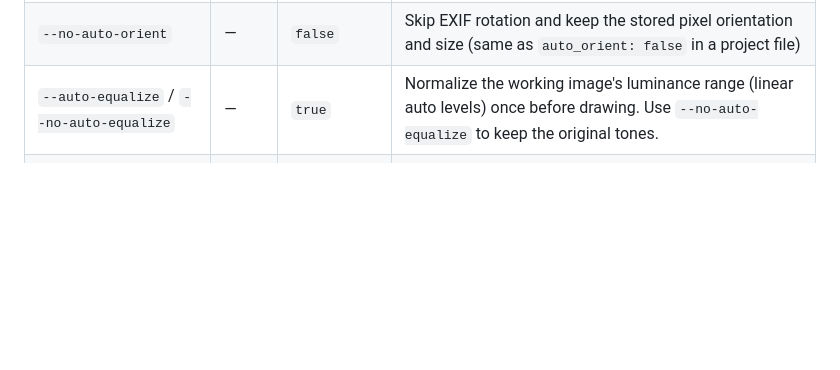
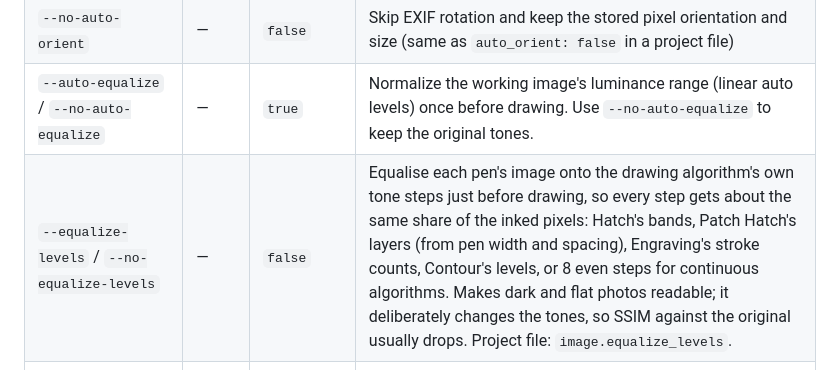
Before and after one commit to sermelo/penpath, a Markdown page: docs/CLI.md, the part around the change. Rendered like a GitHub page; blank space fills up the shorter version.

```diff
--- a/docs/CLI.md
+++ b/docs/CLI.md
@@ -50,6 +50,7 @@ penpath convert [OPTIONS] INPUT_PATH [OUTPUT_PATH]
 | `--filter NAME` | `-f` | — | Apply filter (repeatable: `-f grayscale -f threshold`). See **Filters** below. |
 | `--no-auto-orient` | — | `false` | Skip EXIF rotation and keep the stored pixel orientation and size (same as `auto_orient: false` in a project file) |
 | `--auto-equalize` / `--no-auto-equalize` | — | `true` | Normalize the working image's luminance range (linear auto levels) once before drawing. Use `--no-auto-equalize` to keep the original tones. |
+| `--equalize-levels` / `--no-equalize-levels` | — | `false` | Equalise each pen's image onto the drawing algorithm's own tone steps just before drawing, so every step gets about the same share of the inked pixels: Hatch's bands, Patch Hatch's layers (from pen width and spacing), Engraving's stroke counts, Contour's levels, or 8 even steps for continuous algorithms. Makes dark and flat photos readable; it deliberately changes the tones, so SSIM against the original usually drops. Project file: `image.equalize_levels`. |
 | `--background` / `--no-background` | — | mode-dependent | Mask paper-coloured pixels as no ink. On by default with `--palette`, off for a single pen; the flag overrides either mode. |
 | `--background-threshold FLOAT` | — | `10` | Maximum CIE Lab distance from the detected paper colour treated as no ink. Giving it enables masking unless `--no-background` is also given. |
 | `--background-method [global\|local]` | — | `local` | How paper is found: a smooth per-pixel field that follows lighting gradients and shadows, or one detected colour. Giving it enables masking unless `--no-background` is also given. |
```
Also changed, not shown: README.md (+3 -0 lines), docs/DECISIONS.md (+2 -0 lines), docs/images/equalize-levels/off_on_compare.png (added), 7 other files.
